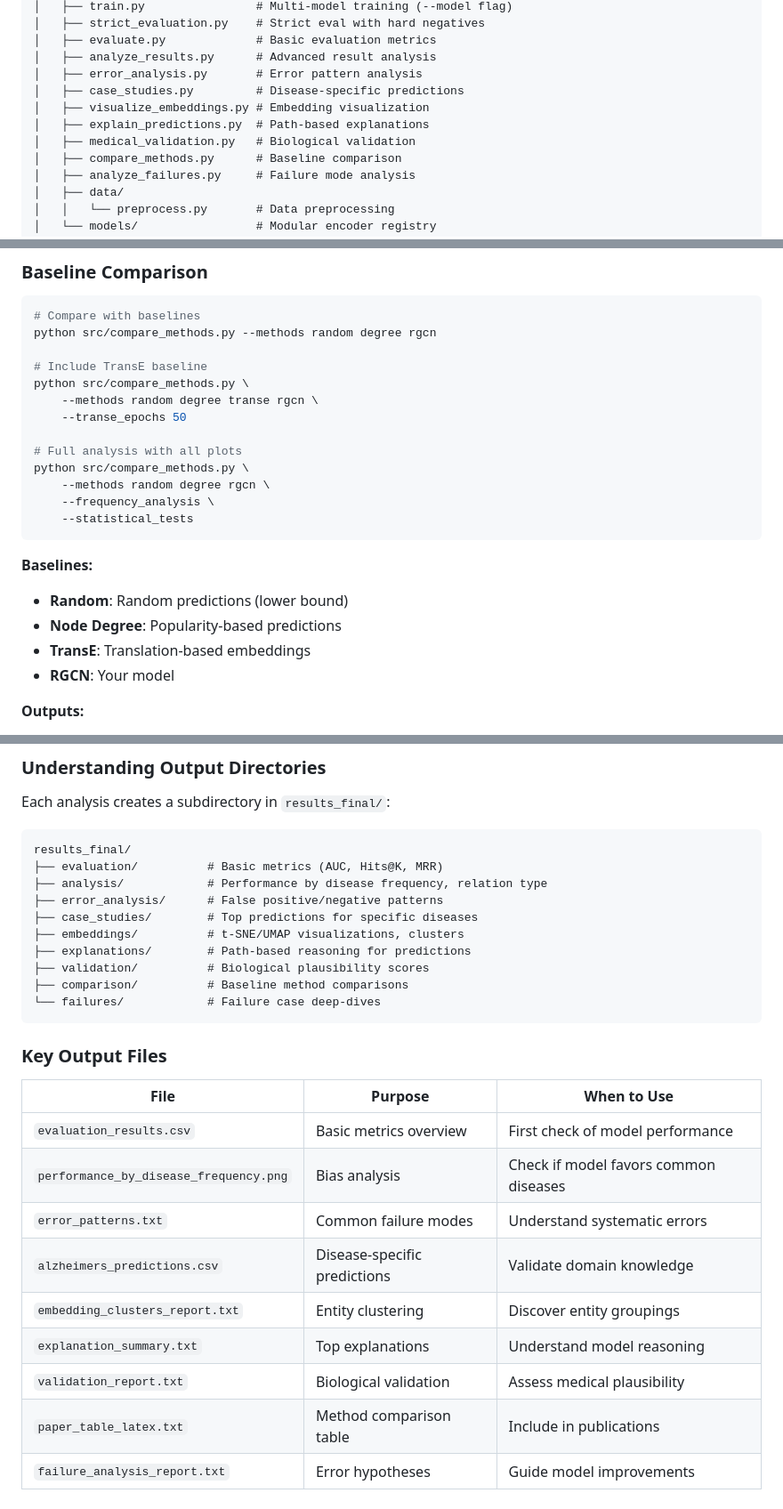
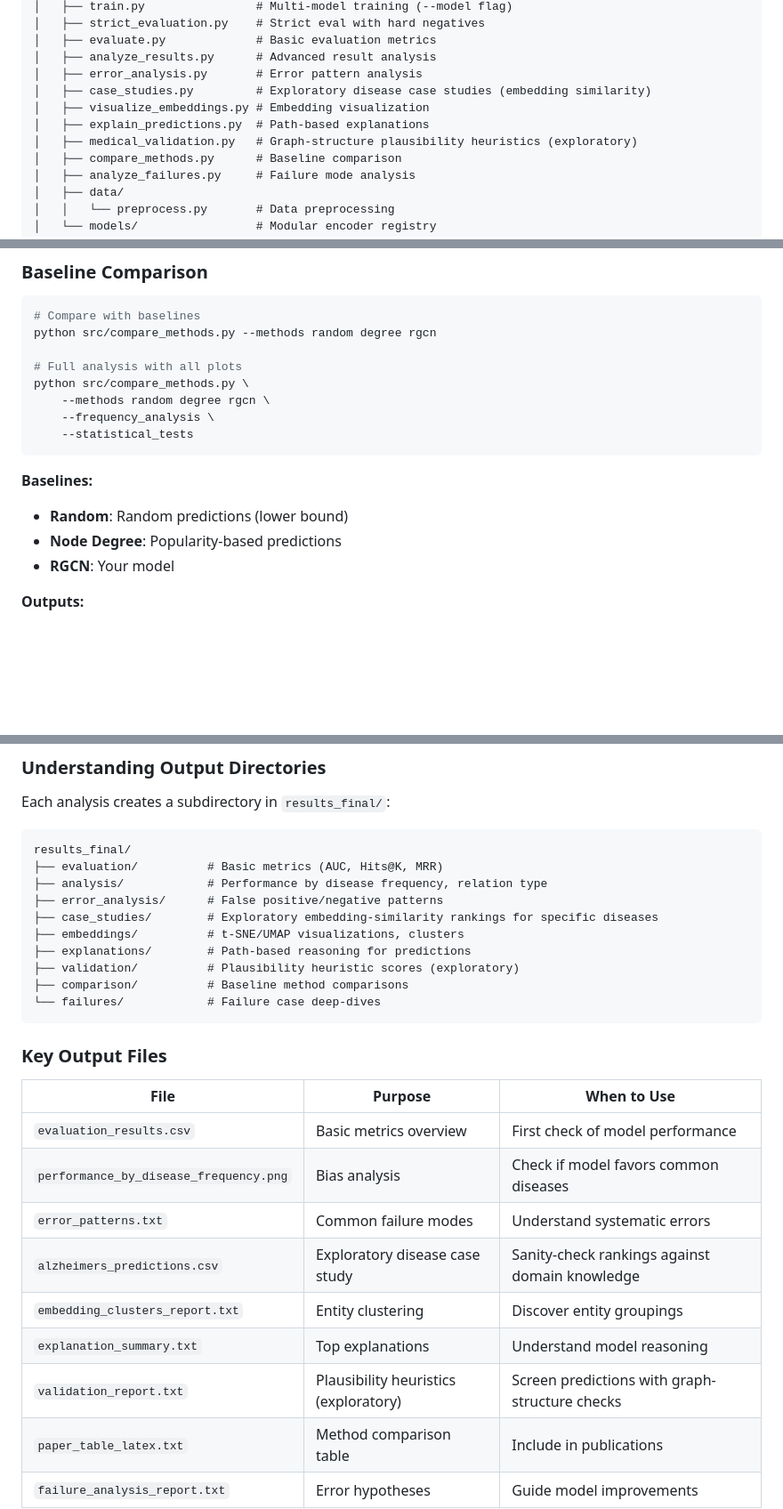
Before and after one commit to arnold117/PrimeKG-RGCN-LinkPrediction, a Markdown page: README.md, 3 parts joined by grey strips. Shown at 89% size. Drawn GitHub-style; blank space fills up the shorter version.

````diff
--- a/README.md
+++ b/README.md
@@ -159,10 +159,10 @@ PrimeKG-RGCN-LinkPrediction/
 │   ├── evaluate.py             # Basic evaluation metrics
 │   ├── analyze_results.py      # Advanced result analysis
 │   ├── error_analysis.py       # Error pattern analysis
-│   ├── case_studies.py         # Disease-specific predictions
+│   ├── case_studies.py         # Exploratory disease case studies (embedding similarity)
 │   ├── visualize_embeddings.py # Embedding visualization
 │   ├── explain_predictions.py  # Path-based explanations
-│   ├── medical_validation.py   # Biological validation
+│   ├── medical_validation.py   # Graph-structure plausibility heuristics (exploratory)
 │   ├── compare_methods.py      # Baseline comparison
 │   ├── analyze_failures.py     # Failure mode analysis
 │   ├── data/
@@ -518,11 +518,6 @@ Detailed guide: [guide/MEDICAL_VALIDATION_GUIDE.md](guide/MEDICAL_VALIDATION_GUI
 # Compare with baselines
 python src/compare_methods.py --methods random degree rgcn
 
-# Include TransE baseline
-python src/compare_methods.py \
-    --methods random degree transe rgcn \
-    --transe_epochs 50
-
 # Full analysis with all plots
 python src/compare_methods.py \
     --methods random degree rgcn \
@@ -533,7 +528,6 @@ python src/compare_methods.py \
 **Baselines:**
 - **Random**: Random predictions (lower bound)
 - **Node Degree**: Popularity-based predictions
-- **TransE**: Translation-based embeddings
 - **RGCN**: Your model
 
 **Outputs:**
@@ -591,10 +585,10 @@ results_final/
 ├── evaluation/          # Basic metrics (AUC, Hits@K, MRR)
 ├── analysis/            # Performance by disease frequency, relation type
 ├── error_analysis/      # False positive/negative patterns
-├── case_studies/        # Top predictions for specific diseases
+├── case_studies/        # Exploratory embedding-similarity rankings for specific diseases
 ├── embeddings/          # t-SNE/UMAP visualizations, clusters
 ├── explanations/        # Path-based reasoning for predictions
-├── validation/          # Biological plausibility scores
+├── validation/          # Plausibility heuristic scores (exploratory)
 ├── comparison/          # Baseline method comparisons
 └── failures/            # Failure case deep-dives
 ```
@@ -606,10 +600,10 @@ results_final/
 | `evaluation_results.csv` | Basic metrics overview | First check of model performance |
 | `performance_by_disease_frequency.png` | Bias analysis | Check if model favors common diseases |
 | `error_patterns.txt` | Common failure modes | Understand systematic errors |
-| `alzheimers_predictions.csv` | Disease-specific predictions | Validate domain knowledge |
+| `alzheimers_predictions.csv` | Exploratory disease case study | Sanity-check rankings against domain knowledge |
 | `embedding_clusters_report.txt` | Entity clustering | Discover entity groupings |
 | `explanation_summary.txt` | Top explanations | Understand model reasoning |
-| `validation_report.txt` | Biological validation | Assess medical plausibility |
+| `validation_report.txt` | Plausibility heuristics (exploratory) | Screen predictions with graph-structure checks |
 | `paper_table_latex.txt` | Method comparison table | Include in publications |
 | `failure_analysis_report.txt` | Error hypotheses | Guide model improvements |
 
````
Also changed, not shown: other parts of README.md (+27 -27 lines).
